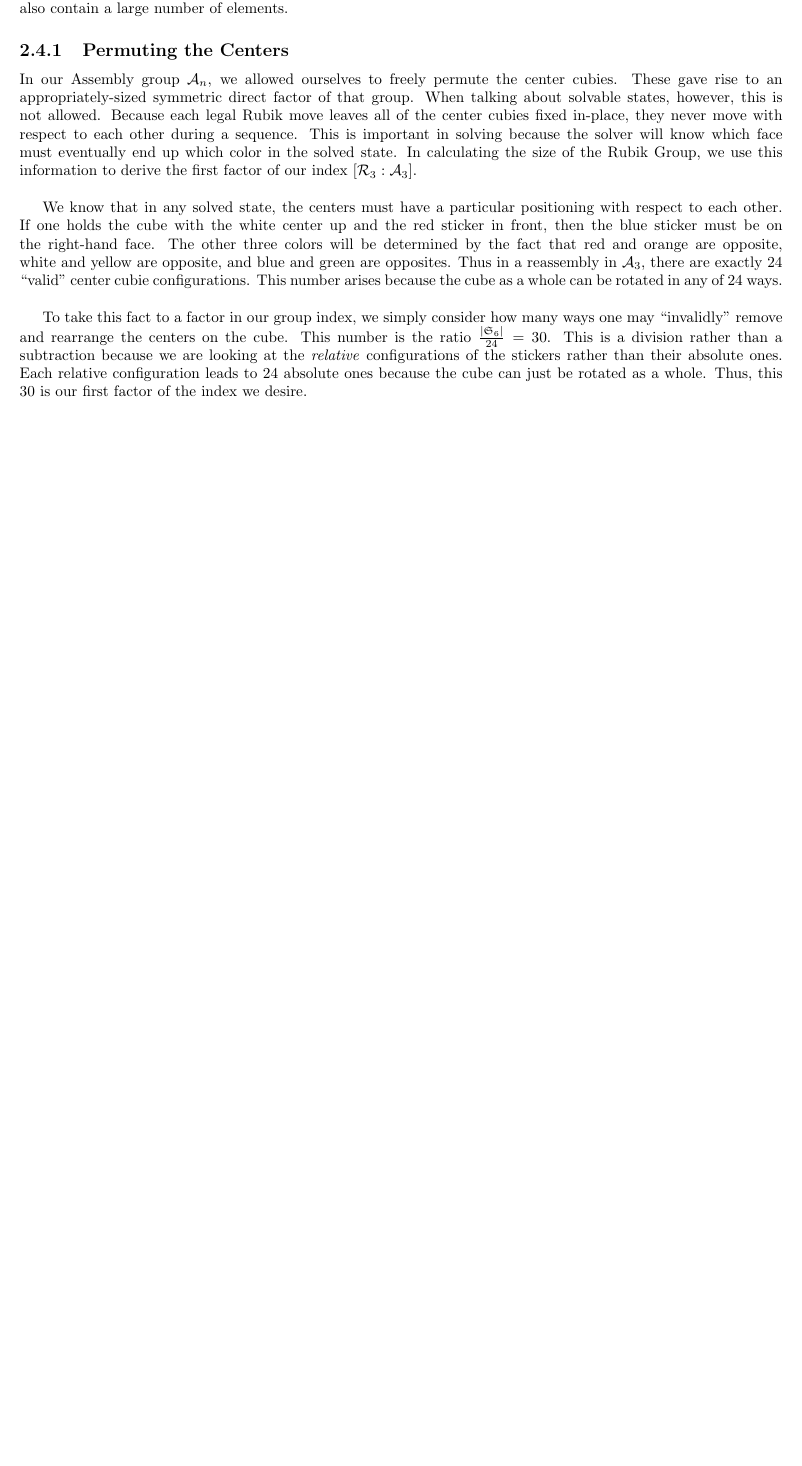
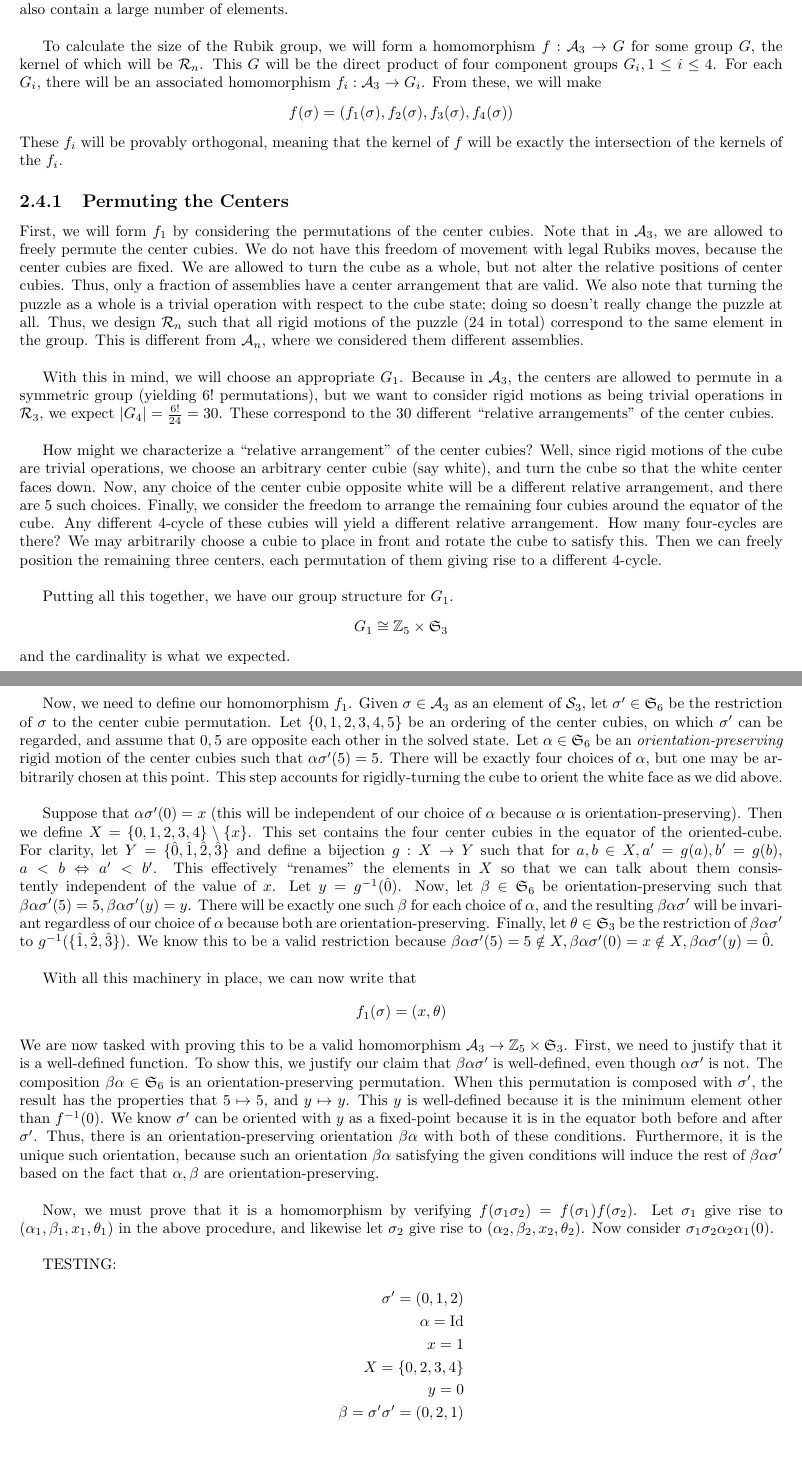
Before and after one commit to bcaudell95/rubiks_project, a LaTeX thesis (report/RubiksReport.tex): part of page 9 of 15 before the commit and two parts of pages 9 and 10 of 16 after it, the two joined at a grey line, cut so that both start at the same text, the shorter picture padded with empty space. Compiled offline with pdfLaTeX.

Commit message:
more report work

```diff
--- a/report/RubiksReport.tex
+++ b/report/RubiksReport.tex
@@ -182,13 +184,44 @@ Even without proof, it is not hard to imagine that not all reassemblies of a Cub
 
-Calculating the Rubik Group for arbitrarily-sized cubes is no small endeavor, so we will start with $\mathcal{R}_3$, the standard cube.  It is worth noting that the Assembly Group of order 3 contains about $5.19 \times 10^{20}$ elements, or 519 quintillion.  Quite a large number considering the small size of the standard cube.  So clearly, its Rubik Group will also contain a large number of elements.
+Calculating the Rubik Group for arbitrarily-sized cubes is no small endeavor, so we will start with $\mathcal{R}_3$, the standard cube.  It is worth noting that the Assembly Group of order 3 contains about $5.19 \times 10^{20}$ elements, or 519 quintillion.  Quite a large number considering the small size of the standard cube.  So clearly, its Rubik Group will also contain a large number of elements. \\
+
+To calculate the size of the Rubik group, we will form a homomorphism $f : \mathcal{A}_3 \rightarrow G$ for some group $G$, the kernel of which will be $\mathcal{R}_n$.  This $G$ will be the direct product of four component groups $G_i, 1 \leq i \leq 4$.  For each $G_i$, there will be an associated homomorphism $f_i : \mathcal{A}_3 \rightarrow G_i$.  From these, we will make \begin{align*}
+f(\sigma) = (f_1(\sigma), f_2(\sigma), f_3(\sigma), f_4(\sigma))
+\end{align*}
+These $f_i$ will be provably orthogonal, meaning that the kernel of $f$ will be exactly the intersection of the kernels of the $f_i$.
 
 \subsection{Permuting the Centers}
 
-In our Assembly group $\mathcal{A}_n$, we allowed ourselves to freely permute the center cubies.  These gave rise to an appropriately-sized symmetric direct factor of that group.  When talking about solvable states, however, this is not allowed.  Because each legal Rubik move leaves all of the center cubies fixed in-place, they never move with respect to each other during a sequence.  This is important in solving because the solver will know which face must eventually end up which color in the solved state.  In calculating the size of the Rubik Group, we use this information to derive the first factor of our index $[\mathcal{R}_3 : \mathcal{A}_3]$. \\
+First, we will form $f_1$ by considering the permutations of the center cubies.  Note that in $\mathcal{A}_3$, we are allowed to freely permute the center cubies.  We do not have this freedom of movement with legal Rubiks moves, because the center cubies are fixed.  We are allowed to turn the cube as a whole, but not alter the relative positions of center cubies.  Thus, only a fraction of assemblies have a center arrangement that are valid.  We also note that turning the puzzle as a whole is a trivial operation with respect to the cube state; doing so doesn't really change the puzzle at all.  Thus, we design $\mathcal{R}_n$ such that all rigid motions of the puzzle (24 in total) correspond to the same element in the group.  This is different from $\mathcal{A}_n$, where we considered them different assemblies. \\
 
-We know that in any solved state, the centers must have a particular positioning with respect to each other.  If one holds the cube with the white center up and the red sticker in front, then the blue sticker must be on the right-hand face.  The other three colors will be determined by the fact that red and orange are opposite, white and yellow are opposite, and blue and green are opposites.  Thus in a reassembly in $\mathcal{A}_3$, there are exactly 24 ``valid'' center cubie configurations.  This number arises because the cube as a whole can be rotated in any of 24 ways. \\
+With this in mind, we will choose an appropriate $G_1$.  Because in $\mathcal{A}_3$, the centers are allowed to permute in a symmetric group (yielding $6!$ permutations), but we want to consider rigid motions as being trivial operations in $\mathcal{R}_3$, we expect $|G_4| = \frac{6!}{24} = 30$.  These correspond to the 30 different ``relative arrangements'' of the center cubies. \\
 
-To take this fact to a factor in our group index, we simply consider how many ways one may ``invalidly'' remove and rearrange the centers on the cube.  This number is the ratio $\frac{|\mathfrak{S}_6|}{24} = 30$.  This is a division rather than a subtraction because we are looking at the \textit{relative} configurations of the stickers rather than their absolute ones.  Each relative configuration leads to 24 absolute ones because the cube can just be rotated as a whole.  Thus, this 30 is our first factor of the index we desire.
+How might we characterize a ``relative arrangement'' of the center cubies?  Well, since rigid motions of the cube are trivial operations, we choose an arbitrary center cubie (say white), and turn the cube so that the white center faces down.  Now, any choice of the center cubie opposite white will be a different relative arrangement, and there are 5 such choices.  Finally, we consider the freedom to arrange the remaining four cubies around the equator of the cube.  Any different 4-cycle of these cubies will yield a different relative arrangement.  How many four-cycles are there?  We may arbitrarily choose a cubie to place in front and rotate the cube to satisfy this.  Then we can freely position the remaining three centers, each permutation of them giving rise to a different 4-cycle. \\
+
+Putting all this together, we have our group structure for $G_1$. \begin{align*}
+G_1 \cong \mathbb{Z}_5 \times \mathfrak{S}_3
+\end{align*}
+and the cardinality is what we expected.   \\
+
+Now, we need to define our homomorphism $f_1$.  Given $\sigma \in \mathcal{A}_3$ as an element of $\mathcal{S}_3$, let $\sigma' \in \mathfrak{S}_6$ be the restriction of $\sigma$ to the center cubie permutation.  Let $\{0,1,2,3,4,5\}$ be an ordering of the center cubies, on which $\sigma'$ can be regarded, and assume that $0,5$ are opposite each other in the solved state.  Let $\alpha \in \mathfrak{S}_6$ be an \textit{orientation-preserving} rigid motion of the center cubies such that $\alpha \sigma' (5) = 5$.  There will be exactly four choices of $\alpha$, but one may be arbitrarily chosen at this point.  This step accounts for rigidly-turning the cube to orient the white face as we did above. \\
+
+Suppose that $\alpha \sigma' (0) = x$ (this will be independent of our choice of $\alpha$ because $\alpha$ is orientation-preserving).  Then we define $X = \{0,1,2,3,4\} \setminus \{x\}$.  This set contains the four center cubies in the equator of the oriented-cube.  For clarity, let $Y = \{\hat{0},\hat{1},\hat{2},\hat{3}\}$ and define a bijection $g : X \rightarrow Y$ such that for $a,b \in X, a' = g(a), b' = g(b)$, $a < b \Leftrightarrow a' < b'$.  This effectively ``renames'' the elements in $X$ so that we can talk about them consistently independent of the value of $x$.  Let $y = g^{-1}(\hat{0})$.  Now, let $\beta \in \mathfrak{S}_6$ be orientation-preserving such that $\beta \alpha \sigma' (5) = 5, \beta \alpha \sigma' (y) = y$.  There will be exactly one such $\beta$ for each choice of $\alpha$, and the resulting $\beta \alpha \sigma'$ will be invariant regardless of our choice of $\alpha$ because both are orientation-preserving.  Finally, let $\theta \in \mathfrak{S}_3$ be the restriction of $\beta \alpha \sigma'$ to $g^{-1}(\{\hat{1}, \hat{2}, \hat{3}\})$.  We know this to be a valid restriction because $\beta \alpha \sigma' (5) = 5 \notin X, \beta \alpha \sigma' (0) = x \notin X, \beta \alpha \sigma' (y) = \hat{0}$. \\
+
+With all this machinery in place, we can now write that \begin{align*}
+f_1(\sigma) = (x, \theta)
+\end{align*}
+We are now tasked with proving this to be a valid homomorphism $\mathcal{A}_3 \rightarrow \mathbb{Z}_5 \times \mathfrak{S}_3$.  First, we need to justify that it is a well-defined function.  To show this, we justify our claim that $\beta \alpha \sigma'$ is well-defined, even though $\alpha \sigma'$ is not.  The composition $\beta \alpha \in \mathfrak{S}_6$ is an orientation-preserving permutation.  When this permutation is composed with $\sigma'$, the result has the properties that $5 \mapsto 5$, and $y \mapsto y$.  This $y$ is well-defined because it is the minimum element other than $f^{-1}(0)$.  We know $\sigma'$ can be oriented with $y$ as a fixed-point because it is in the equator both before and after $\sigma'$.  Thus, there is an orientation-preserving orientation $\beta \alpha$ with both of these conditions.  Furthermore, it is the unique such orientation, because such an orientation $\beta \alpha$ satisfying the given conditions will induce the rest of $\beta \alpha \sigma'$ based on the fact that $\alpha, \beta$ are orientation-preserving. \\
+
+Now, we must prove that it is a homomorphism by verifying $f(\sigma_1 \sigma_2) = f(\sigma_1)f(\sigma_2)$.  Let $\sigma_1$ give rise to $(\alpha_1, \beta_1, x_1, \theta_1)$ in the above procedure, and likewise let $\sigma_2$ give rise to $(\alpha_2, \beta_2, x_2, \theta_2)$.  Now consider $\sigma_1 \sigma_2 \alpha_2 \alpha_1 (0)$. \\
+
+TESTING: \begin{align*}
+\sigma' = (0,1,2) \\
+\alpha = \text{Id} \\
+x = 1 \\
+X = \{0,2,3,4\} \\
+y = 0 \\
+\beta =
+\sigma' \sigma' = (0,2,1) \\
+\end{align*}
 
 \subsection{Transposing Cubie Positions}
 
```
Also changed, not shown: report/RubiksReport.pdf, report/RubiksReport.tex (4 more changed lines), 4 other files.
